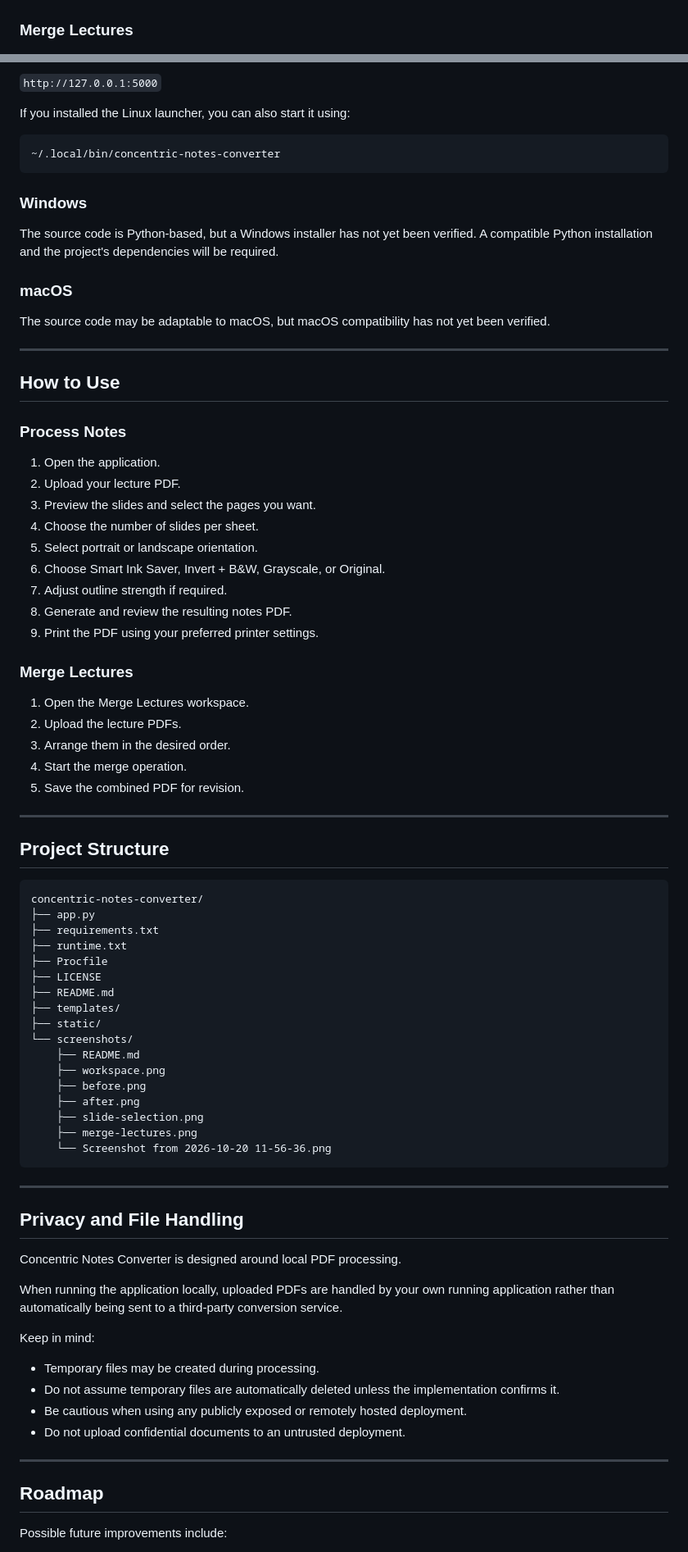
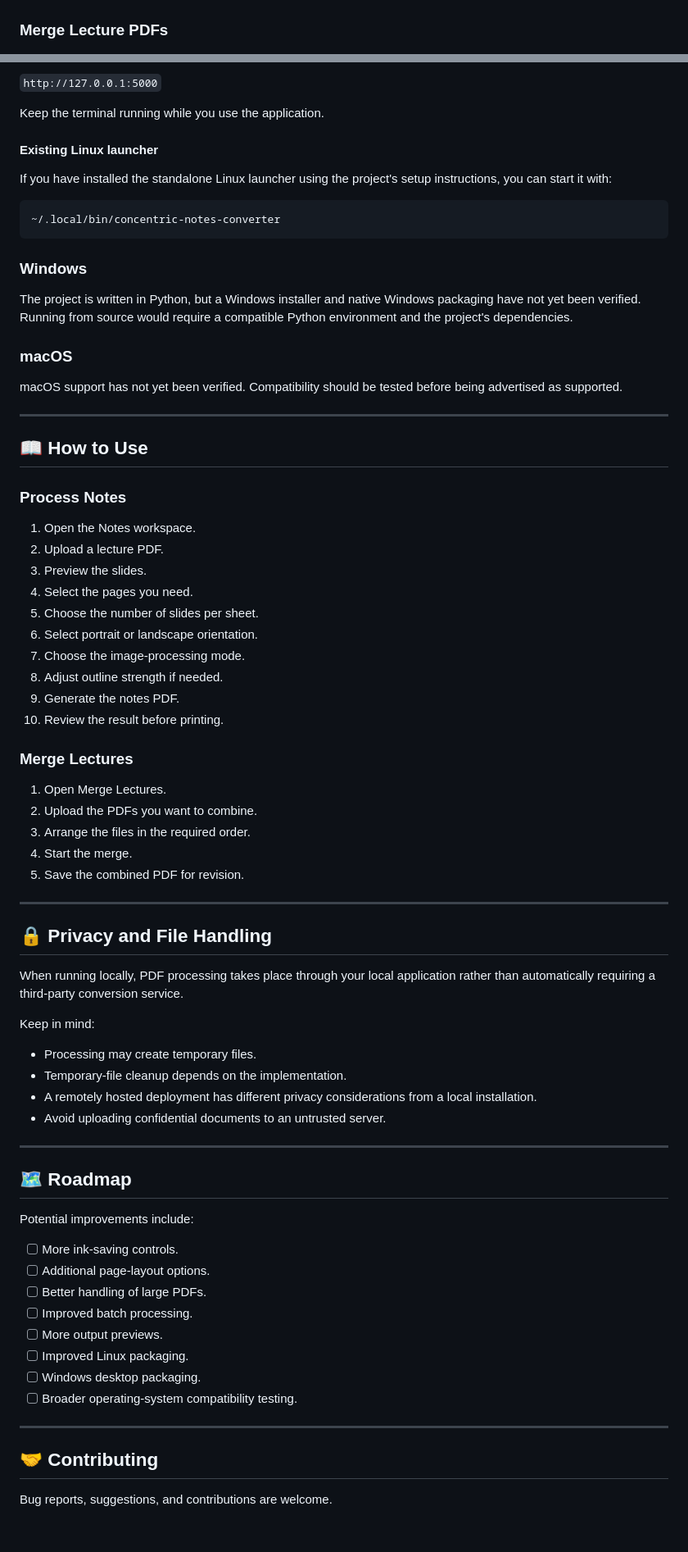
Before and after one commit to avadhesh0003/concentric-notes-converter, a Markdown page: README.md, 2 parts joined by grey strips. Shown at 82% size. Rendered like a GitHub page; blank space fills up the shorter version.

````diff
--- a/README.md
+++ b/README.md
@@ -34,7 +68,7 @@ Convert colourful lecture slides into black-and-white pages that are easier to p
 
 ![Conversion settings](<screenshots/Screenshot from 2026-10-20 11-56-36.png>)
 
-### Merge Lectures
+### Merge Lecture PDFs
 
 ![Merge lectures interface](screenshots/merge-lectures.png)
 
@@ -191,7 +236,11 @@ Open the local address shown in the terminal. If the application uses Flask's de
 
 `http://127.0.0.1:5000`
 
-If you installed the Linux launcher, you can also start it using:
+Keep the terminal running while you use the application.
+
+#### Existing Linux launcher
+
+If you have installed the standalone Linux launcher using the project's setup instructions, you can start it with:
 
 ```bash
 ~/.local/bin/concentric-notes-converter
@@ -199,78 +248,68 @@ If you installed the Linux launcher, you can also start it using:
 
 ### Windows
 
-The source code is Python-based, but a Windows installer has not yet been verified. A compatible Python installation and the project's dependencies will be required.
+The project is written in Python, but a Windows installer and native Windows packaging have not yet been verified. Running from source would require a compatible Python environment and the project's dependencies.
 
 ### macOS
 
-The source code may be adaptable to macOS, but macOS compatibility has not yet been verified.
+macOS support has not yet been verified. Compatibility should be tested before being advertised as supported.
 
 ---
 
-## How to Use
+## 📖 How to Use
 
 ### Process Notes
 
-1. Open the application.
-2. Upload your lecture PDF.
-3. Preview the slides and select the pages you want.
-4. Choose the number of slides per sheet.
-5. Select portrait or landscape orientation.
-6. Choose Smart Ink Saver, Invert + B&W, Grayscale, or Original.
-7. Adjust outline strength if required.
-8. Generate and review the resulting notes PDF.
-9. Print the PDF using your preferred printer settings.
+1. Open the Notes workspace.
+2. Upload a lecture PDF.
+3. Preview the slides.
+4. Select the pages you need.
+5. Choose the number of slides per sheet.
+6. Select portrait or landscape orientation.
+7. Choose the image-processing mode.
+8. Adjust outline strength if needed.
+9. Generate the notes PDF.
+10. Review the result before printing.
 
 ### Merge Lectures
 
-1. Open the Merge Lectures workspace.
-2. Upload the lecture PDFs.
-3. Arrange them in the desired order.
-4. Start the merge operation.
+1. Open Merge Lectures.
+2. Upload the PDFs you want to combine.
+3. Arrange the files in the required order.
+4. Start the merge.
 5. Save the combined PDF for revision.
 
 ---
 
-## Project Structure
+## 🔒 Privacy and File Handling
 
-```text
-concentric-notes-converter/
-├── app.py
-├── requirements.txt
-├── runtime.txt
-├── Procfile
-├── LICENSE
-├── README.md
-├── templates/
-├── static/
-└── screenshots/
-    ├── README.md
-    ├── workspace.png
-    ├── before.png
-    ├── after.png
-    ├── slide-selection.png
-    ├── merge-lectures.png
-    └── Screenshot from 2026-10-20 11-56-36.png
-```
+When running locally, PDF processing takes place through your local application rather than automatically requiring a third-party conversion service.
+
+Keep in mind:
+
+- Processing may create temporary files.
+- Temporary-file cleanup depends on the implementation.
+- A remotely hosted deployment has different privacy considerations from a local installation.
+- Avoid uploading confidential documents to an untrusted server.
 
 ---
 
-## Privacy and File Handling
+## 🗺️ Roadmap
 
-Concentric Notes Converter is designed around local PDF processing.
+Potential improvements include:
 
-When running the application locally, uploaded PDFs are handled by your own running application rather than automatically being sent to a third-party conversion service.
-
-Keep in mind:
-
-- Temporary files may be created during processing.
-- Do not assume temporary files are automatically deleted unless the implementation confirms it.
-- Be cautious when using any publicly exposed or remotely hosted deployment.
-- Do not upload confidential documents to an untrusted deployment.
+- [ ] More ink-saving controls.
+- [ ] Additional page-layout options.
+- [ ] Better handling of large PDFs.
+- [ ] Improved batch processing.
+- [ ] More output previews.
+- [ ] Improved Linux packaging.
+- [ ] Windows desktop packaging.
+- [ ] Broader operating-system compatibility testing.
 
 ---
 
-## Roadmap
+## 🤝 Contributing
 
-Possible future improvements include:
+Bug reports, suggestions, and contributions are welcome.
 
````
Also changed, not shown: other parts of README.md (+171 -132 lines).
